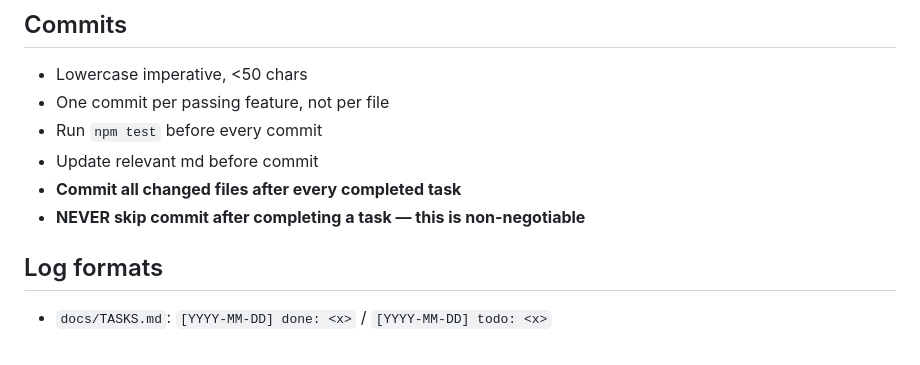
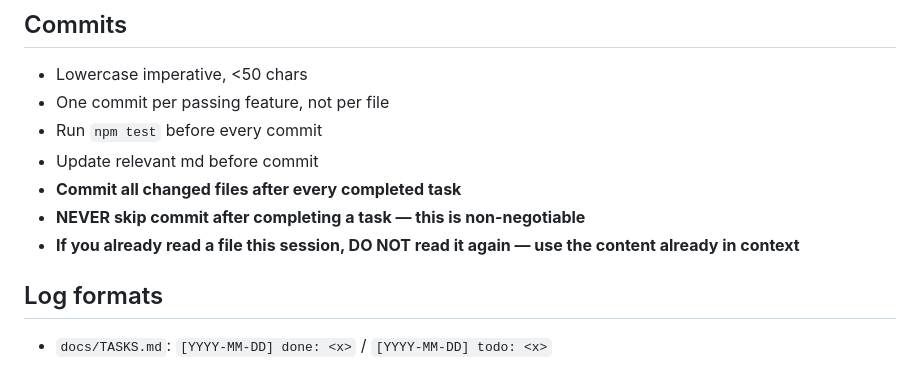
Before and after one commit to Teogai/lateknightshift-prototype, a Markdown page: AGENTS.md, the part around the change. Drawn GitHub-style.

Commit message:
add no re-read rule to AGENTS.md

```diff
--- a/AGENTS.md
+++ b/AGENTS.md
@@ -24,6 +24,7 @@
 - Update relevant md before commit
 - **Commit all changed files after every completed task**
 - **NEVER skip commit after completing a task — this is non-negotiable**
+- **If you already read a file this session, DO NOT read it again — use the content already in context**
 
 ## Log formats
 - `docs/TASKS.md`: `[YYYY-MM-DD] done: <x>` / `[YYYY-MM-DD] todo: <x>`
```
